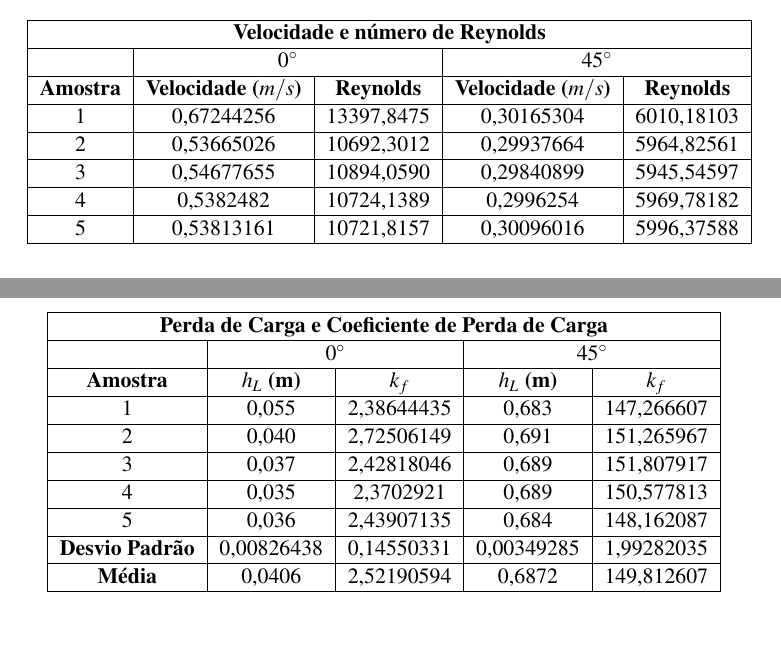
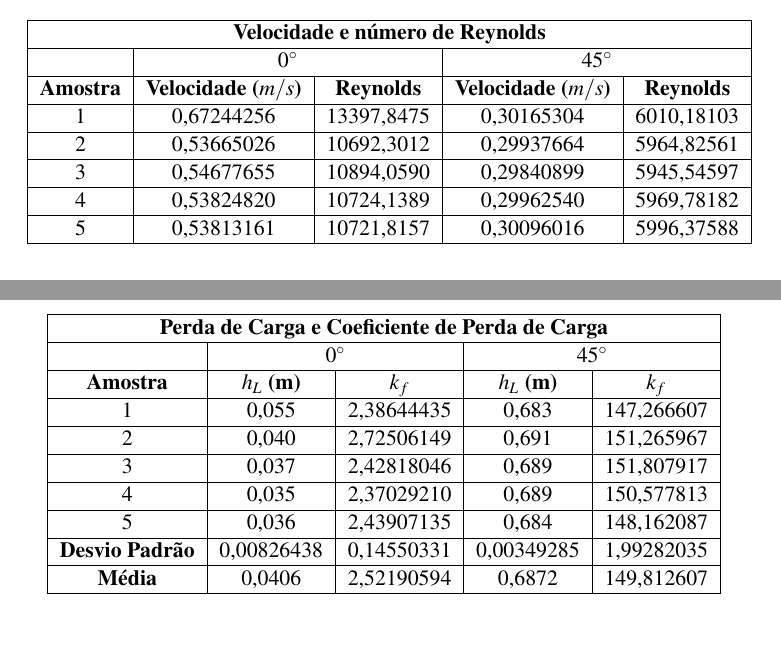
Before and after one commit to marcusbfs/UFLA_GNE334, a LaTeX document (main_archive.tex, which reads capitulos/resultados.tex): two parts of pages 16 and 18 of 23, joined at a grey line, cut so that both start at the same text. Compiled offline with pdfLaTeX.

Commit message:
PELOAMORDEDEUS ALINHA ESSES NUMEROS

```diff
--- a/capitulos/resultados.tex
+++ b/capitulos/resultados.tex
@@ -86,7 +86,7 @@ tabela.
 1                & 0,67244256                  & 13397,8475        & 0,30165304                  & 6010,18103        \\ \hline
 2                & 0,53665026                  & 10692,3012        & 0,29937664                  & 5964,82561        \\ \hline
 3                & 0,54677655                  & 10894,0590        & 0,29840899                  & 5945,54597        \\ \hline
-4                & 0,5382482                   & 10724,1389        & 0,2996254                   & 5969,78182        \\ \hline
+4                & 0,53824820                  & 10724,1389        & 0,29962540                  & 5969,78182        \\ \hline
 5                & 0,53813161                  & 10721,8157        & 0,30096016                  & 5996,37588        \\ \hline
 \end{tabular}
 \end{table}
@@ -165,7 +165,7 @@ corretamente para o sistema apresentado.
 1                      & 0,055                & 2,38644435       & 0,683                 & 147,266607       \\ \hline
 2                      & 0,040                & 2,72506149       & 0,691                 & 151,265967       \\ \hline
 3                      & 0,037                & 2,42818046       & 0,689                 & 151,807917       \\ \hline
-4                      & 0,035                & 2,3702921        & 0,689                 & 150,577813       \\ \hline
+4                      & 0,035                & 2,37029210       & 0,689                 & 150,577813       \\ \hline
 5                      & 0,036                & 2,43907135       & 0,684                 & 148,162087       \\ \hline
 \textbf{Desvio Padrão} & 0,00826438           & 0,14550331       & 0,00349285            & 1,99282035       \\ \hline
 \textbf{Média}         & 0,0406               & 2,52190594       & 0,6872                & 149,812607       \\ \hline
```
Also changed, not shown: main_archive.pdf.
